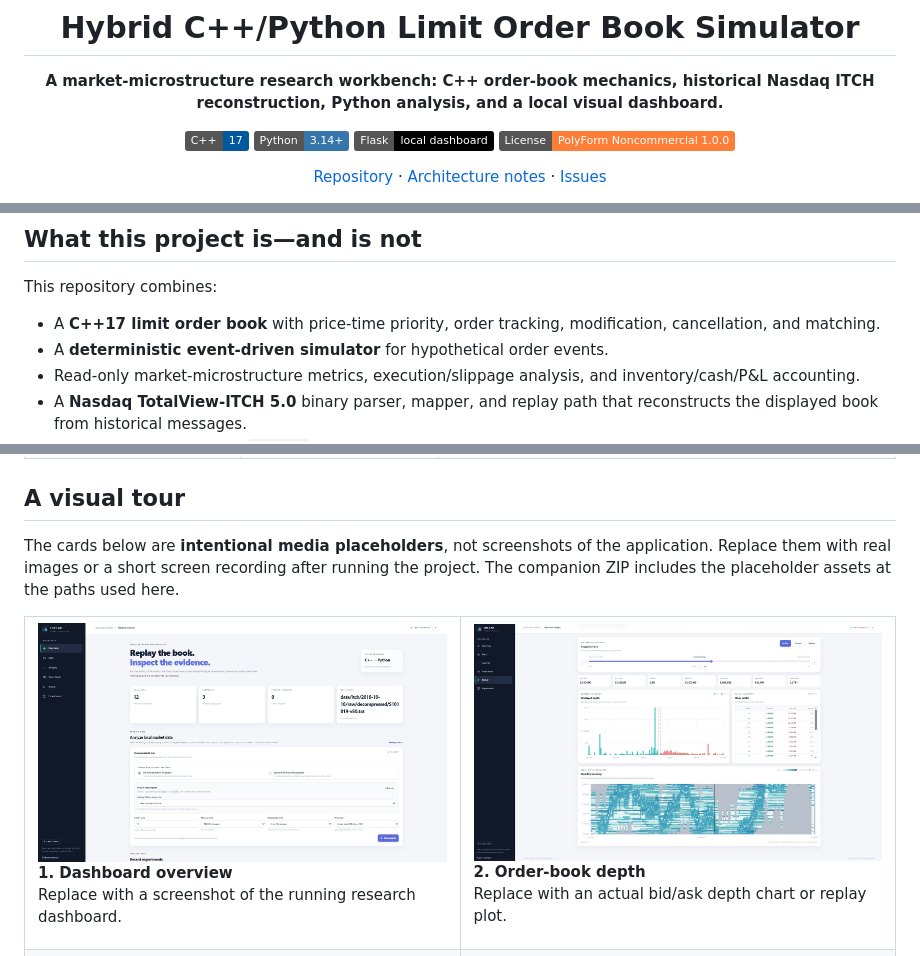
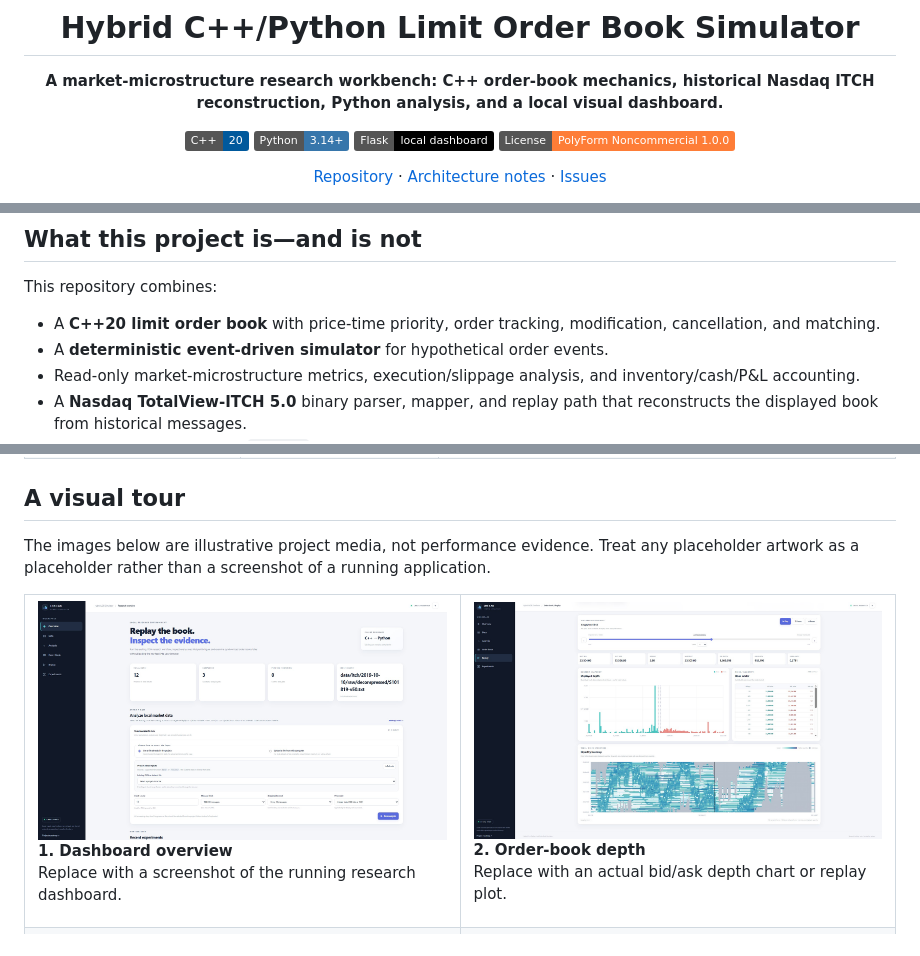
Before and after one commit to Jad-srifi/hft-orderbook-sim, a Markdown page: README.md, 3 parts joined by grey strips. GitHub-like rendering; badges without logos.

```diff
--- a/README.md
+++ b/README.md
@@ -4,7 +4,7 @@
 
 **A market-microstructure research workbench: C++ order-book mechanics, historical Nasdaq ITCH reconstruction, Python analysis, and a local visual dashboard.**
 
-[![C++17](https://img.shields.io/badge/C%2B%2B-17-00599C?logo=cplusplus&logoColor=white)](https://en.cppreference.com/w/cpp/17)
+[![C++20](https://img.shields.io/badge/C%2B%2B-20-00599C?logo=cplusplus&logoColor=white)](https://en.cppreference.com/w/cpp/20)
 [![Python](https://img.shields.io/badge/Python-3.14%2B-3776AB?logo=python&logoColor=white)](https://www.python.org/)
 [![Flask](https://img.shields.io/badge/Flask-local%20dashboard-000000?logo=flask&logoColor=white)](https://flask.palletsprojects.com/)
 [![License: PolyForm Noncommercial 1.0.0](https://img.shields.io/badge/License-PolyForm%20Noncommercial%201.0.0-orange.svg)](LICENSE)
@@ -33,7 +33,7 @@ You do **not** need to understand every source file before using the project. Pi
 
 This repository combines:
 
-- A **C++17 limit order book** with price-time priority, order tracking, modification, cancellation, and matching.
+- A **C++20 limit order book** with price-time priority, order tracking, modification, cancellation, and matching.
 - A **deterministic event-driven simulator** for hypothetical order events.
 - Read-only market-microstructure metrics, execution/slippage analysis, and inventory/cash/P&L accounting.
 - A **Nasdaq TotalView-ITCH 5.0** binary parser, mapper, and replay path that reconstructs the displayed book from historical messages.
@@ -60,7 +60,7 @@ The labels below describe the scope represented by the checked-in implementation
 
 ## A visual tour
 
-The cards below are **intentional media placeholders**, not screenshots of the application. Replace them with real images or a short screen recording after running the project. The companion ZIP includes the placeholder assets at the paths used here.
+The images below are illustrative project media, not performance evidence. Treat any placeholder artwork as a placeholder rather than a screenshot of a running application.
 
 <table>
   <tr>
```
Also changed, not shown: other parts of README.md (+14 -14 lines).
